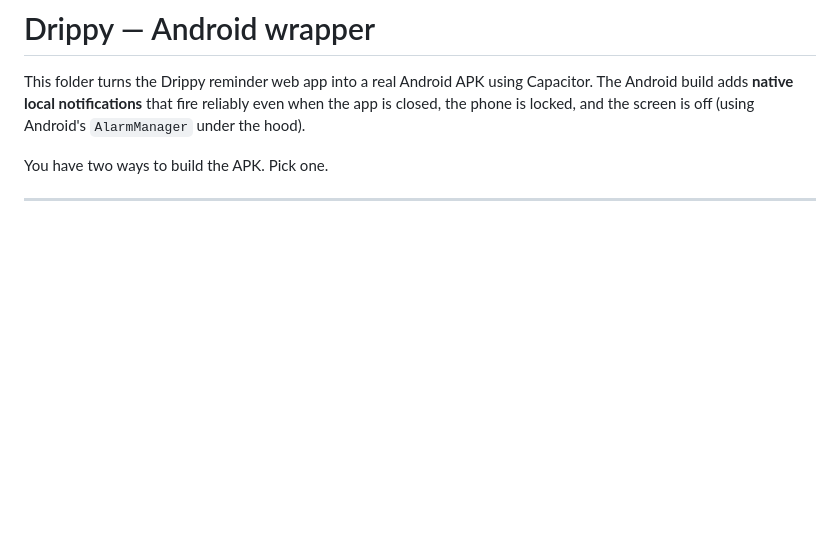
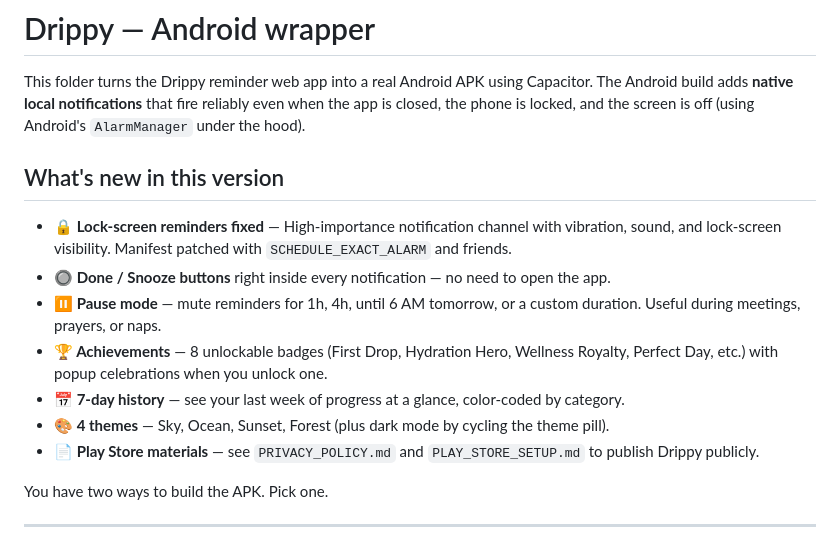
Before and after one commit to zulfansar78-del/DrippyAndroid, a Markdown page: README.md, the part around the change. Drawn GitHub-style; blank space fills up the shorter version.

```diff
--- a/README.md
+++ b/README.md
@@ -1,6 +1,16 @@
 # Drippy — Android wrapper
 
 This folder turns the Drippy reminder web app into a real Android APK using Capacitor. The Android build adds **native local notifications** that fire reliably even when the app is closed, the phone is locked, and the screen is off (using Android's `AlarmManager` under the hood).
+
+## What's new in this version
+
+- **🔒 Lock-screen reminders fixed** — High-importance notification channel with vibration, sound, and lock-screen visibility. Manifest patched with `SCHEDULE_EXACT_ALARM` and friends.
+- **🔘 Done / Snooze buttons** right inside every notification — no need to open the app.
+- **⏸️ Pause mode** — mute reminders for 1h, 4h, until 6 AM tomorrow, or a custom duration. Useful during meetings, prayers, or naps.
+- **🏆 Achievements** — 8 unlockable badges (First Drop, Hydration Hero, Wellness Royalty, Perfect Day, etc.) with popup celebrations when you unlock one.
+- **📅 7-day history** — see your last week of progress at a glance, color-coded by category.
+- **🎨 4 themes** — Sky, Ocean, Sunset, Forest (plus dark mode by cycling the theme pill).
+- **📄 Play Store materials** — see `PRIVACY_POLICY.md` and `PLAY_STORE_SETUP.md` to publish Drippy publicly.
 
 You have two ways to build the APK. Pick one.
 
```
